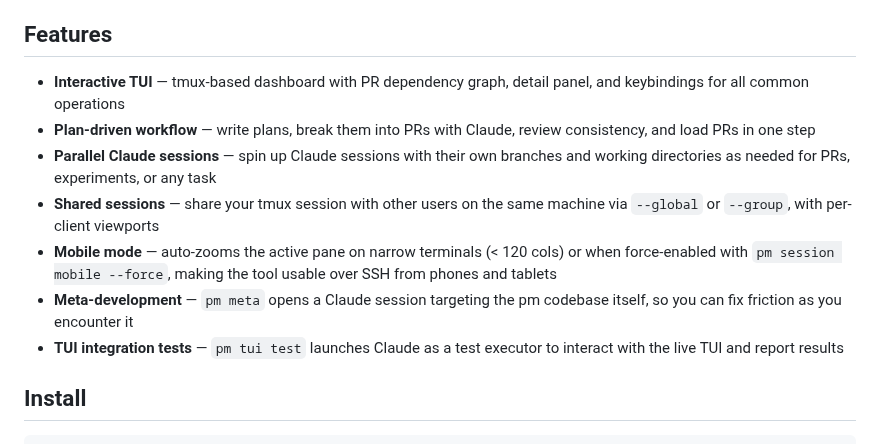
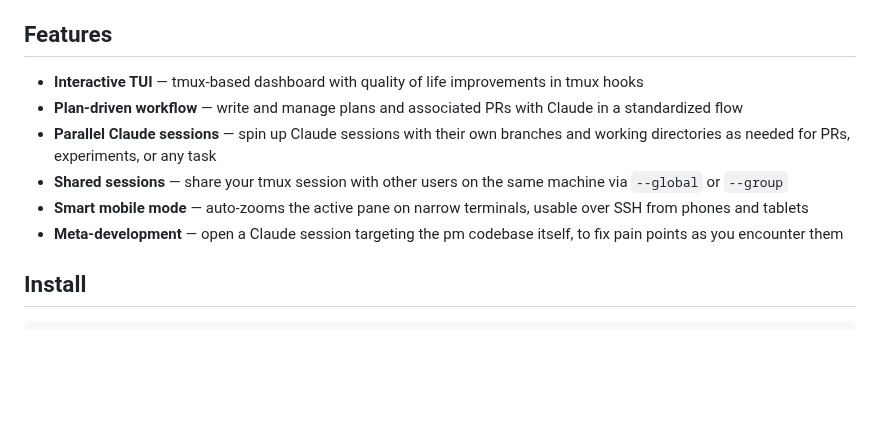
Before and after one commit to mjtomei/project_manager, a Markdown page: README.md, the part around the change. Rendered like a GitHub page; blank space fills up the shorter version.

Commit message:
Tighten README feature bullets, fix typo
Co-Authored-By: Claude Opus 4.6 <noreply@anthropic.com>

```diff
--- a/README.md
+++ b/README.md
@@ -6,13 +6,12 @@ shaping a codebase together.
 
 ## Features
 
-- **Interactive TUI** — tmux-based dashboard with PR dependency graph, detail panel, and keybindings for all common operations
-- **Plan-driven workflow** — write plans, break them into PRs with Claude, review consistency, and load PRs in one step
+- **Interactive TUI** — tmux-based dashboard with quality of life improvements in tmux hooks
+- **Plan-driven workflow** — write and manage plans and associated PRs with Claude in a standardized flow
 - **Parallel Claude sessions** — spin up Claude sessions with their own branches and working directories as needed for PRs, experiments, or any task
-- **Shared sessions** — share your tmux session with other users on the same machine via `--global` or `--group`, with per-client viewports
-- **Mobile mode** — auto-zooms the active pane on narrow terminals (< 120 cols) or when force-enabled with `pm session mobile --force`, making the tool usable over SSH from phones and tablets
-- **Meta-development** — `pm meta` opens a Claude session targeting the pm codebase itself, so you can fix friction as you encounter it
-- **TUI integration tests** — `pm tui test` launches Claude as a test executor to interact with the live TUI and report results
+- **Shared sessions** — share your tmux session with other users on the same machine via `--global` or `--group`
+- **Smart mobile mode** — auto-zooms the active pane on narrow terminals, usable over SSH from phones and tablets
+- **Meta-development** — open a Claude session targeting the pm codebase itself, to fix pain points as you encounter them
 
 ## Install
 
```
